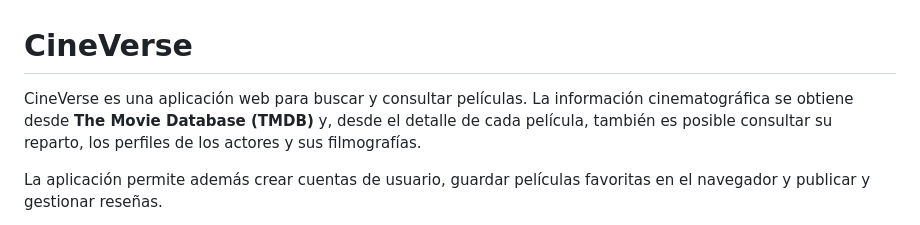
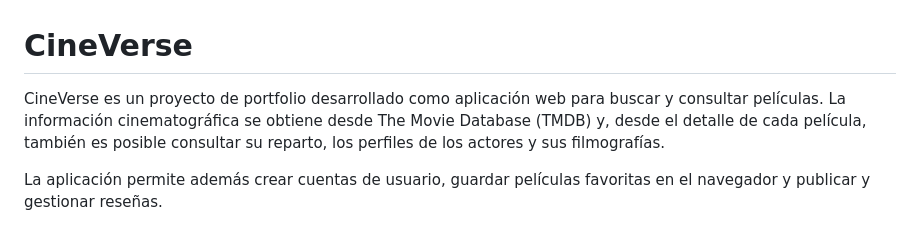
Before and after one commit to gaston-rizzo/vue-php-cineverse, a Markdown page: README-ES.md, the part around the change. Rendered like a GitHub page.

```diff
--- a/README-ES.md
+++ b/README-ES.md
@@ -1,6 +1,6 @@
 # CineVerse
 
-CineVerse es una aplicación web para buscar y consultar películas. La información cinematográfica se obtiene desde **The Movie Database (TMDB)** y, desde el detalle de cada película, también es posible consultar su reparto, los perfiles de los actores y sus filmografías.
+CineVerse es un proyecto de portfolio desarrollado como aplicación web para buscar y consultar películas. La información cinematográfica se obtiene desde The Movie Database (TMDB) y, desde el detalle de cada película, también es posible consultar su reparto, los perfiles de los actores y sus filmografías.
 
 La aplicación permite además crear cuentas de usuario, guardar películas favoritas en el navegador y publicar y gestionar reseñas.
 
```
Also changed, not shown: README-EN.md (+1 -1 lines).
